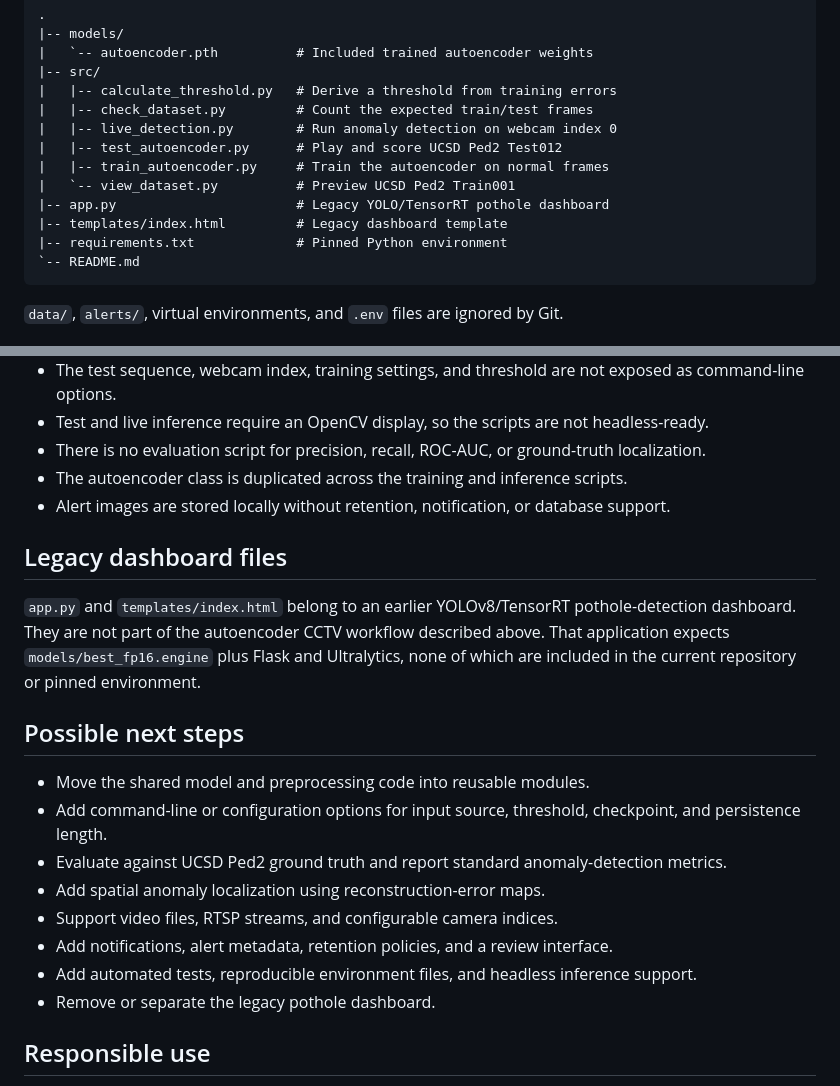
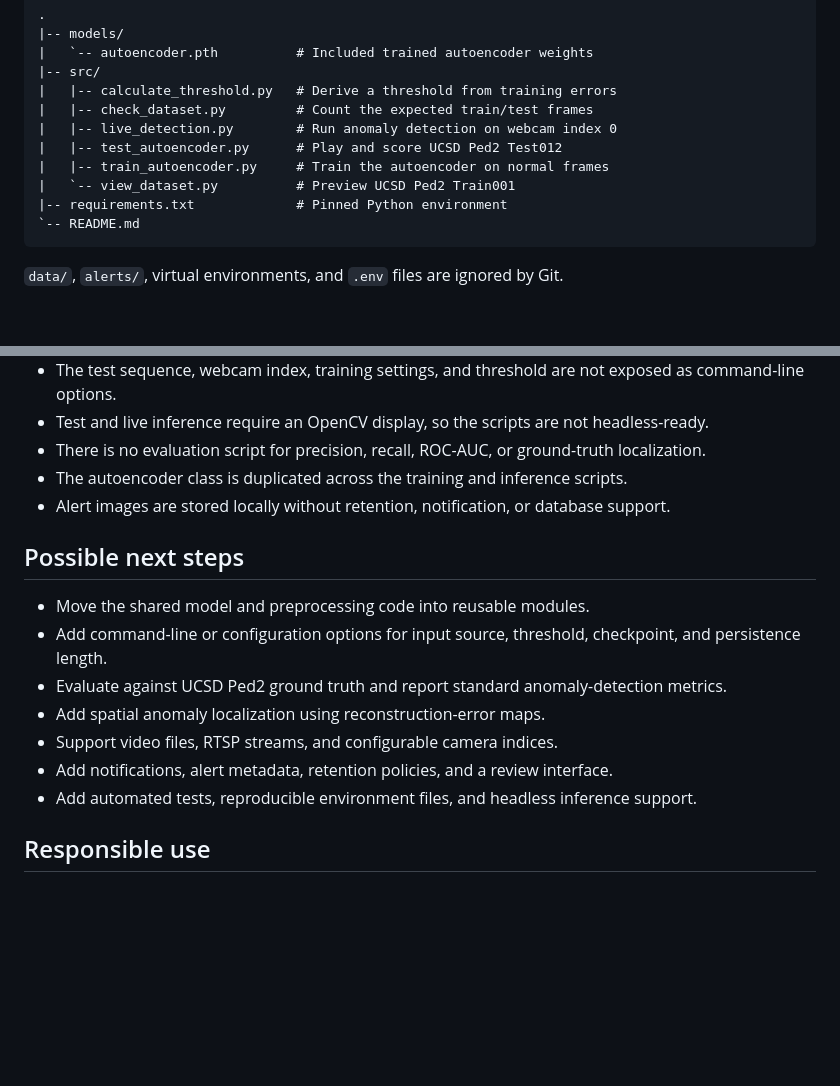
Before and after one commit to Shreevikas-BJ/real-time-cctv-anomaly-detection, a Markdown page: README.md, 2 parts joined by grey strips. Drawn GitHub-style; blank space fills up the shorter version.

Commit message:
Remove obsolete legacy dashboard references

````diff
--- a/README.md
+++ b/README.md
@@ -79,8 +79,6 @@ Training uses mean squared error, Adam with a learning rate of `0.001`, a batch
 |   |-- test_autoencoder.py      # Play and score UCSD Ped2 Test012
 |   |-- train_autoencoder.py     # Train the autoencoder on normal frames
 |   `-- view_dataset.py          # Preview UCSD Ped2 Train001
-|-- app.py                       # Legacy YOLO/TensorRT pothole dashboard
-|-- templates/index.html         # Legacy dashboard template
 |-- requirements.txt             # Pinned Python environment
 `-- README.md
 ```
@@ -228,10 +226,6 @@ The two inference scripts share the same persistence logic:
 - The autoencoder class is duplicated across the training and inference scripts.
 - Alert images are stored locally without retention, notification, or database support.
 
-## Legacy dashboard files
-
-`app.py` and `templates/index.html` belong to an earlier YOLOv8/TensorRT pothole-detection dashboard. They are not part of the autoencoder CCTV workflow described above. That application expects `models/best_fp16.engine` plus Flask and Ultralytics, none of which are included in the current repository or pinned environment.
-
 ## Possible next steps
 
 - Move the shared model and preprocessing code into reusable modules.
@@ -241,7 +235,6 @@ The two inference scripts share the same persistence logic:
 - Support video files, RTSP streams, and configurable camera indices.
 - Add notifications, alert metadata, retention policies, and a review interface.
 - Add automated tests, reproducible environment files, and headless inference support.
-- Remove or separate the legacy pothole dashboard.
 
 ## Responsible use
 
````
